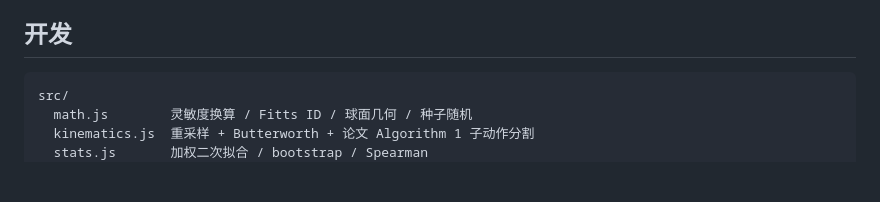
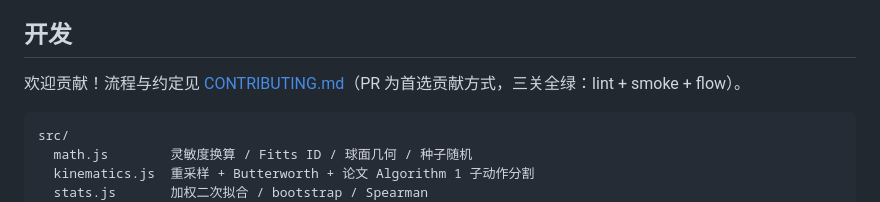
Before and after one commit to YimingZhanshen/SensZone, a Markdown page: README.md, the part around the change. Drawn GitHub-style; blank space fills up the shorter version.

Commit message:
docs：新增贡献指南（CONTRIBUTING.md）
- 上游 PR 优先 + 提交即许可（对应 LICENSE 2.1 条款）
- 三关全绿硬门槛（lint/smoke/flow）+ i18n 双语 + 版本号由维护者统一 bump
- 内嵌三行社区约定，暂不设独立 CODE_OF_CONDUCT（无外部贡献者，避免死文件）

````diff
--- a/README.md
+++ b/README.md
@@ -77,6 +77,8 @@
 
 ## 开发
 
+欢迎贡献！流程与约定见 [CONTRIBUTING.md](CONTRIBUTING.md)（PR 为首选贡献方式，三关全绿：lint + smoke + flow）。
+
 ```
 src/
   math.js        灵敏度换算 / Fitts ID / 球面几何 / 种子随机
````
Also changed, not shown: CONTRIBUTING.md (added, +34 -0 lines).
